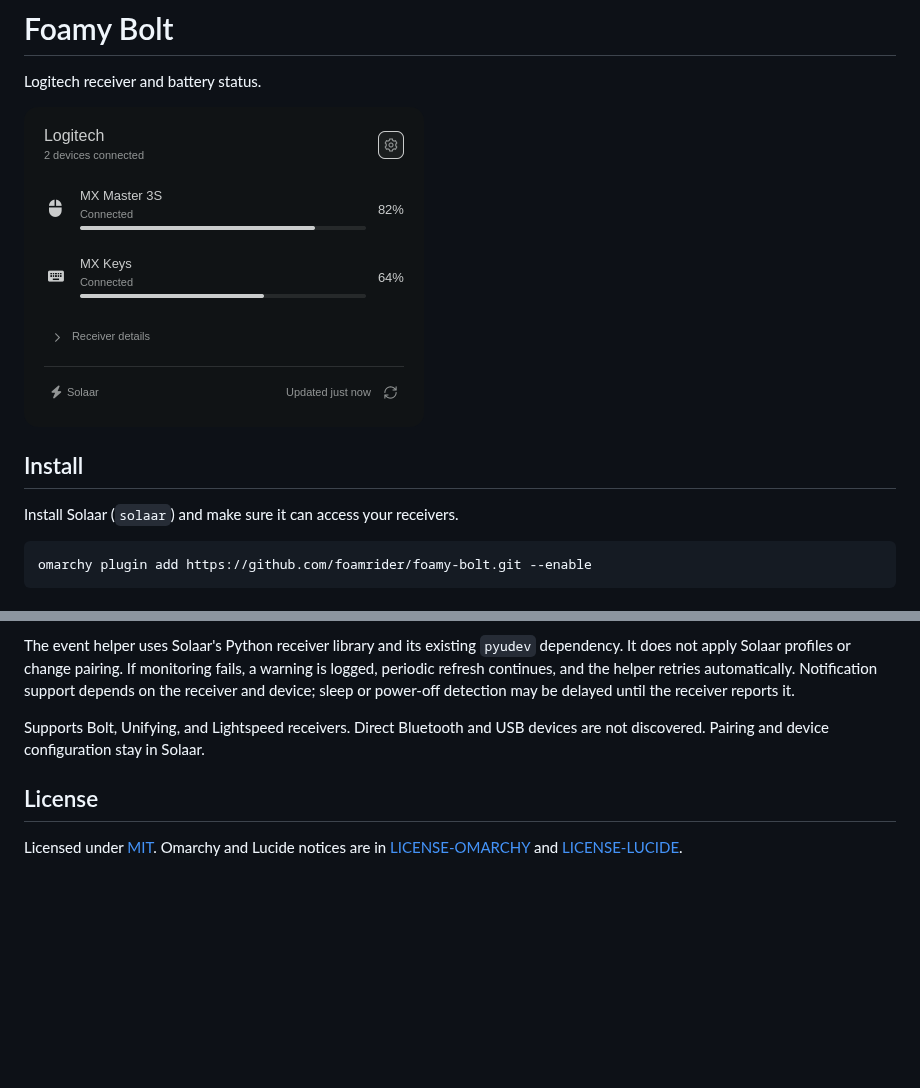
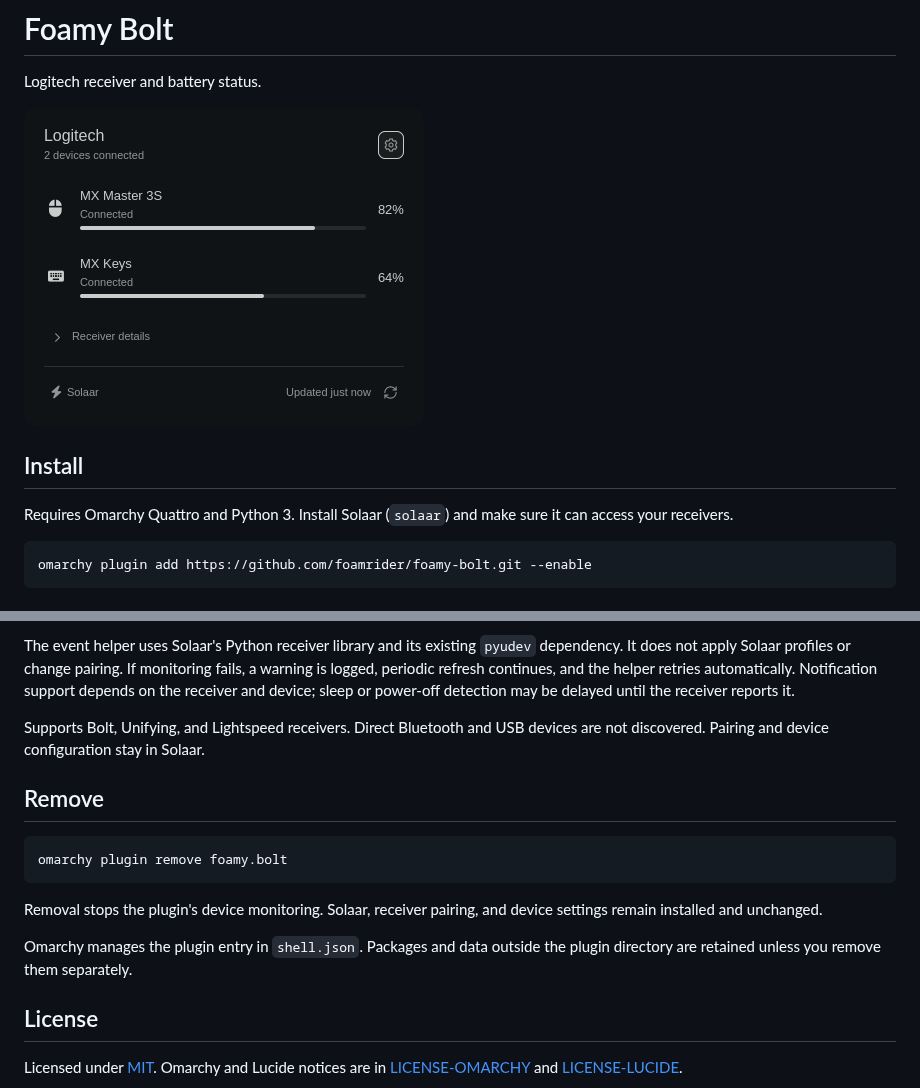
Before and after one commit to foamrider/foamy-bolt, a Markdown page: README.md, 2 parts joined by grey strips. GitHub-like rendering; blank space fills up the shorter version.

Commit message:
docs(bolt): prepare marketplace submission

````diff
--- a/README.md
+++ b/README.md
@@ -2,11 +2,12 @@
 
 Logitech receiver and battery status.
 
-![Foamy Bolt screenshot](screenshot.png)
+![Foamy Bolt screenshot](preview.png)
 
 ## Install
 
-Install Solaar (`solaar`) and make sure it can access your receivers.
+Requires Omarchy Quattro and Python 3. Install Solaar (`solaar`) and make sure
+it can access your receivers.
 
 ```sh
 omarchy plugin add https://github.com/foamrider/foamy-bolt.git --enable
@@ -32,6 +33,18 @@ sleep or power-off detection may be delayed until the receiver reports it.
 Supports Bolt, Unifying, and Lightspeed receivers. Direct Bluetooth and USB
 devices are not discovered. Pairing and device configuration stay in Solaar.
 
+## Remove
+
+```sh
+omarchy plugin remove foamy.bolt
+```
+
+Removal stops the plugin's device monitoring. Solaar, receiver pairing, and
+device settings remain installed and unchanged.
+
+Omarchy manages the plugin entry in `shell.json`. Packages and data outside
+the plugin directory are retained unless you remove them separately.
+
 ## License
 
 Licensed under [MIT](LICENSE). Omarchy and Lucide notices are in
````
Also changed, not shown: preview.png (renamed from screenshot.png).
